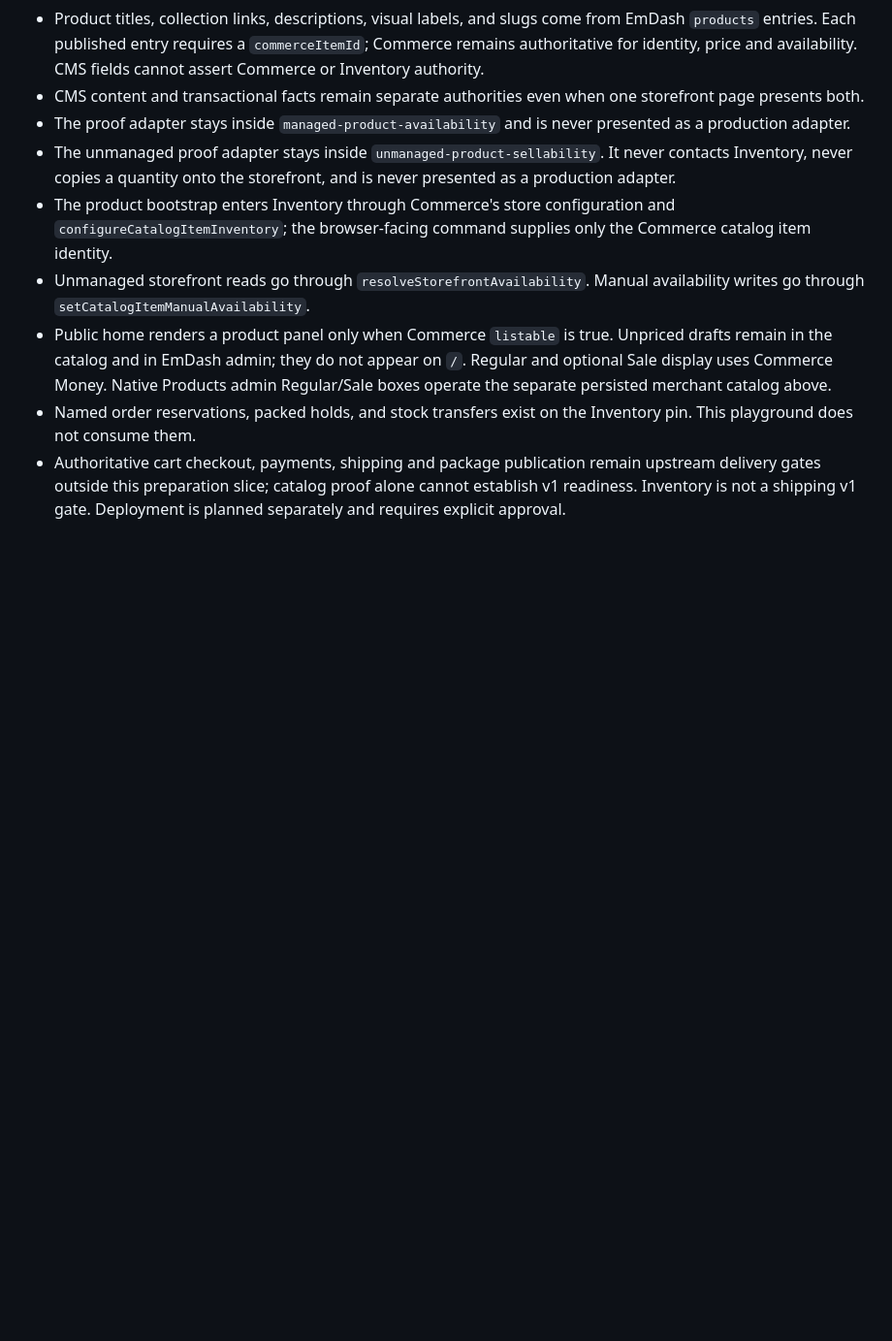
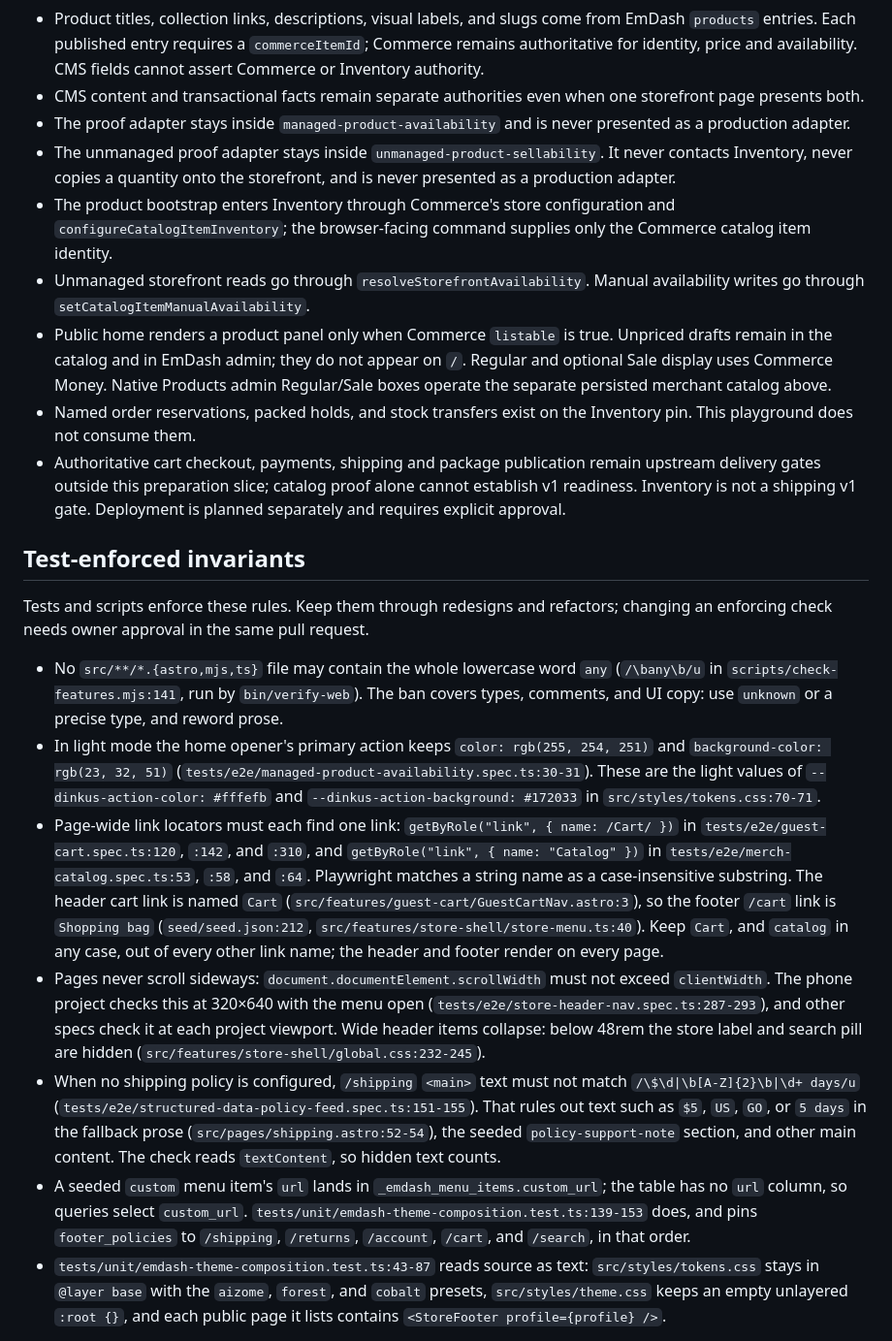
Before and after one commit to dinkuskit/template-store, a Markdown page: FEATURE_MAP.md, the part around one of its changes. Shown at 97% size. Drawn GitHub-style; blank space fills up the shorter version.

Commit message:
Document test-enforced storefront invariants in FEATURE_MAP
Agents found these rules only through failing checks. List each one with
the check that enforces it: the src word ban on `any`, the pinned hero
action colours, link names that page-wide locators need unique, overflow
at 320px, unconfigured /shipping copy, menu `custom_url`, source-text pins,
and the store-shell data-* hooks.

Co-Authored-By: Claude Opus 5.5 <noreply@anthropic.com>

```diff
--- a/FEATURE_MAP.md
+++ b/FEATURE_MAP.md
@@ -163,3 +163,51 @@ No seed collection, new route, price, stock, cart, filters, or pagination is add
   establish v1 readiness. Inventory is not a shipping v1 gate. Deployment is
   planned separately and requires explicit approval.
 
+## Test-enforced invariants
+
+Tests and scripts enforce these rules. Keep them through redesigns and
+refactors; changing an enforcing check needs owner approval in the same pull
+request.
+
+- No `src/**/*.{astro,mjs,ts}` file may contain the whole lowercase word `any`
+  (`/\bany\b/u` in `scripts/check-features.mjs:141`, run by `bin/verify-web`).
+  The ban covers types, comments, and UI copy: use `unknown` or a precise type,
+  and reword prose.
+- In light mode the home opener's primary action keeps
+  `color: rgb(255, 254, 251)` and `background-color: rgb(23, 32, 51)`
+  (`tests/e2e/managed-product-availability.spec.ts:30-31`). These are the light
+  values of `--dinkus-action-color: #fffefb` and
+  `--dinkus-action-background: #172033` in `src/styles/tokens.css:70-71`.
+- Page-wide link locators must each find one link:
+  `getByRole("link", { name: /Cart/ })` in `tests/e2e/guest-cart.spec.ts:120`,
+  `:142`, and `:310`, and `getByRole("link", { name: "Catalog" })` in
+  `tests/e2e/merch-catalog.spec.ts:53`, `:58`, and `:64`. Playwright matches a
+  string name as a case-insensitive substring. The header cart link is named
+  `Cart` (`src/features/guest-cart/GuestCartNav.astro:3`), so the footer
+  `/cart` link is `Shopping bag` (`seed/seed.json:212`,
+  `src/features/store-shell/store-menu.ts:40`). Keep `Cart`, and `catalog` in
+  any case, out of every other link name; the header and footer render on
+  every page.
+- Pages never scroll sideways: `document.documentElement.scrollWidth` must not
+  exceed `clientWidth`. The phone project checks this at 320×640 with the menu
+  open (`tests/e2e/store-header-nav.spec.ts:287-293`), and other specs check it
+  at each project viewport. Wide header items collapse: below 48rem the store
+  label and search pill are hidden
+  (`src/features/store-shell/global.css:232-245`).
+- When no shipping policy is configured, `/shipping` `<main>` text must not
+  match `/\$\d|\b[A-Z]{2}\b|\d+ days/u`
+  (`tests/e2e/structured-data-policy-feed.spec.ts:151-155`). That rules out
+  text such as `$5`, `US`, `GO`, or `5 days` in the fallback prose
+  (`src/pages/shipping.astro:52-54`), the seeded `policy-support-note` section,
+  and other main content. The check reads `textContent`, so hidden text counts.
+- A seeded `custom` menu item's `url` lands in `_emdash_menu_items.custom_url`;
+  the table has no `url` column, so queries select `custom_url`.
+  `tests/unit/emdash-theme-composition.test.ts:139-153` does, and pins
+  `footer_policies` to `/shipping`, `/returns`, `/account`, `/cart`, and
+  `/search`, in that order.
+- `tests/unit/emdash-theme-composition.test.ts:43-87` reads source as text:
+  `src/styles/tokens.css` stays in `@layer base` with the `aizome`, `forest`,
+  and `cobalt` presets, `src/styles/theme.css` keeps an empty unlayered
+  `:root {}`, and each public page it lists contains
+  `<StoreFooter profile={profile} />`.
+
```
Also changed, not shown: other parts of FEATURE_MAP.md (+16 -0 lines).
